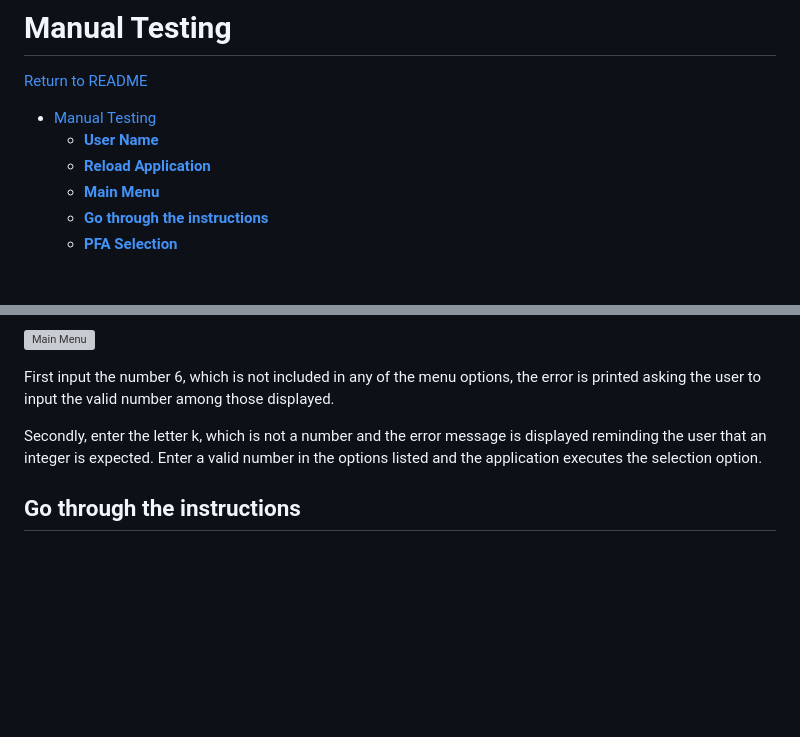
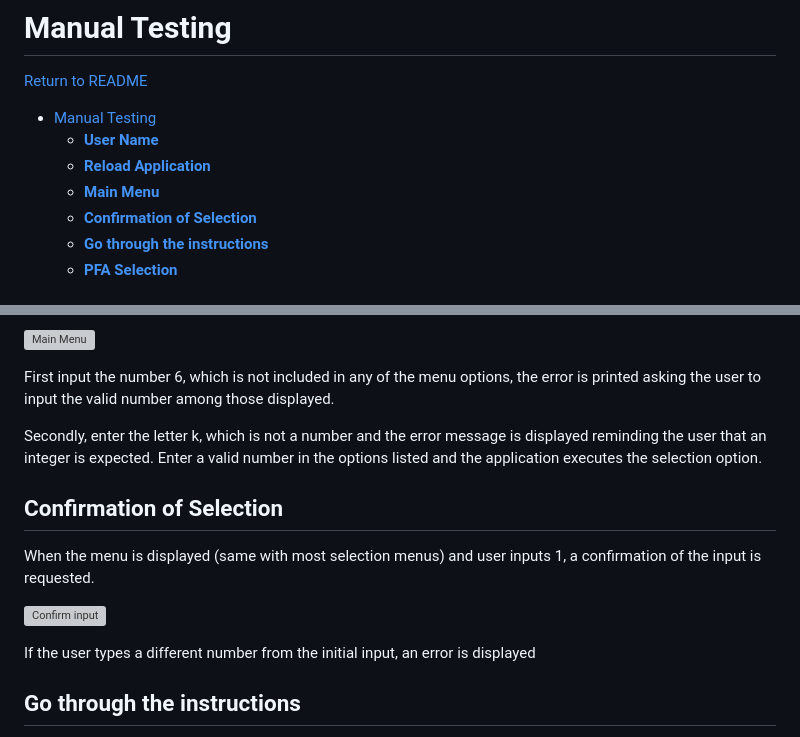
Before and after one commit to Polyanyanwu/pension-adviser-pp3, a Markdown page: readme-docs/Testing.md, 2 parts joined by grey strips. Drawn GitHub-style; blank space fills up the shorter version; grey boxes are pictures that could not be loaded.

Commit message:
docs: Update Testing.md

```diff
--- a/readme-docs/Testing.md
+++ b/readme-docs/Testing.md
@@ -6,6 +6,7 @@
   - [**User Name**](#user-name)
   - [**Reload Application**](#reload-application)
   - [**Main Menu**](#main-menu)
+  - [**Confirmation of Selection**](#confirmation-of-selection)
   - [**Go through the instructions**](#go-through-the-instructions)
   - [**PFA Selection**](#pfa-selection)
 
@@ -54,6 +55,14 @@ First input the number 6, which is not included in any of the menu options, the
 
 Secondly, enter the letter k, which is not a number and the error message is displayed reminding the user that an integer is expected. Enter a valid number in the options listed and the application executes the selection option.
 
+## **Confirmation of Selection**
+
+When the menu is displayed (same with most selection menus) and user inputs 1, a confirmation of the input is requested.
+
+![Confirm input](readme-docs/confirm_input.png)
+
+If the user types a different number from the initial input, an error is displayed
+
 ## **Go through the instructions**
 
 When the menu is displayed and user inputs 1, a confirmation of the input is requested. If the user types 1 to confirm, the Instructions are printed in group of 5 lines. The user presses any key to advance to the next set of instructions.
```
Also changed, not shown: readme-docs/confirm_input_none.png (added).
